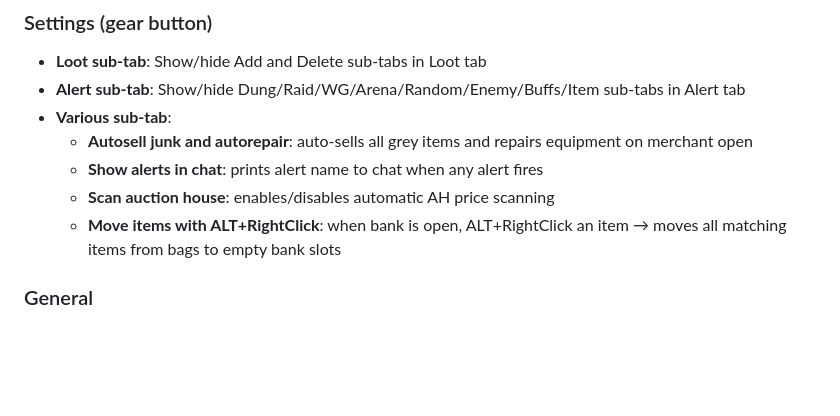
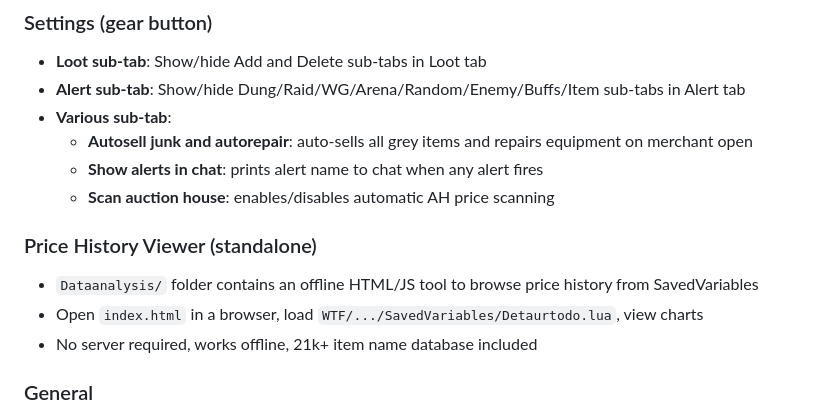
Before and after one commit to Shapeusto/DetaurBar, a Markdown page: README.md, the part around the change. Rendered like a GitHub page; blank space fills up the shorter version.

Commit message:
Docs: remove alt-rightclick from README/AGENTS, add Dataanalysis section

```diff
--- a/README.md
+++ b/README.md
@@ -92,7 +92,11 @@ In-game organizer addon for **World of Warcraft: Wrath of the Lich King (Patch 3
   - **Autosell junk and autorepair**: auto-sells all grey items and repairs equipment on merchant open
   - **Show alerts in chat**: prints alert name to chat when any alert fires
   - **Scan auction house**: enables/disables automatic AH price scanning
-  - **Move items with ALT+RightClick**: when bank is open, ALT+RightClick an item → moves all matching items from bags to empty bank slots
+
+### Price History Viewer (standalone)
+- `Dataanalysis/` folder contains an offline HTML/JS tool to browse price history from SavedVariables
+- Open `index.html` in a browser, load `WTF/.../SavedVariables/Detaurtodo.lua`, view charts
+- No server required, works offline, 21k+ item name database included
 
 ### General
 - Shift-click item linking from bags, profession windows, Auction House
```
Also changed, not shown: AGENTS.md (+1 -2 lines).
